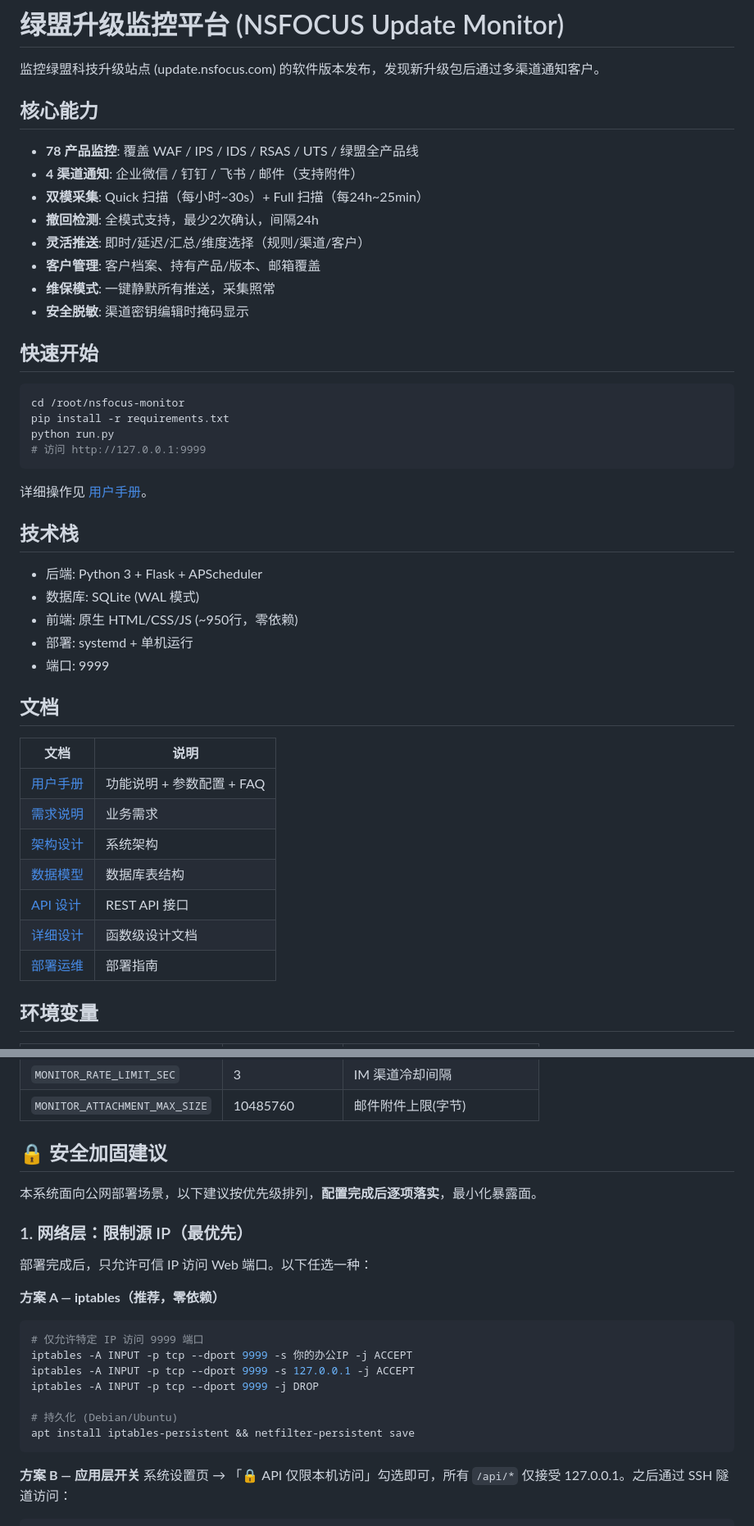
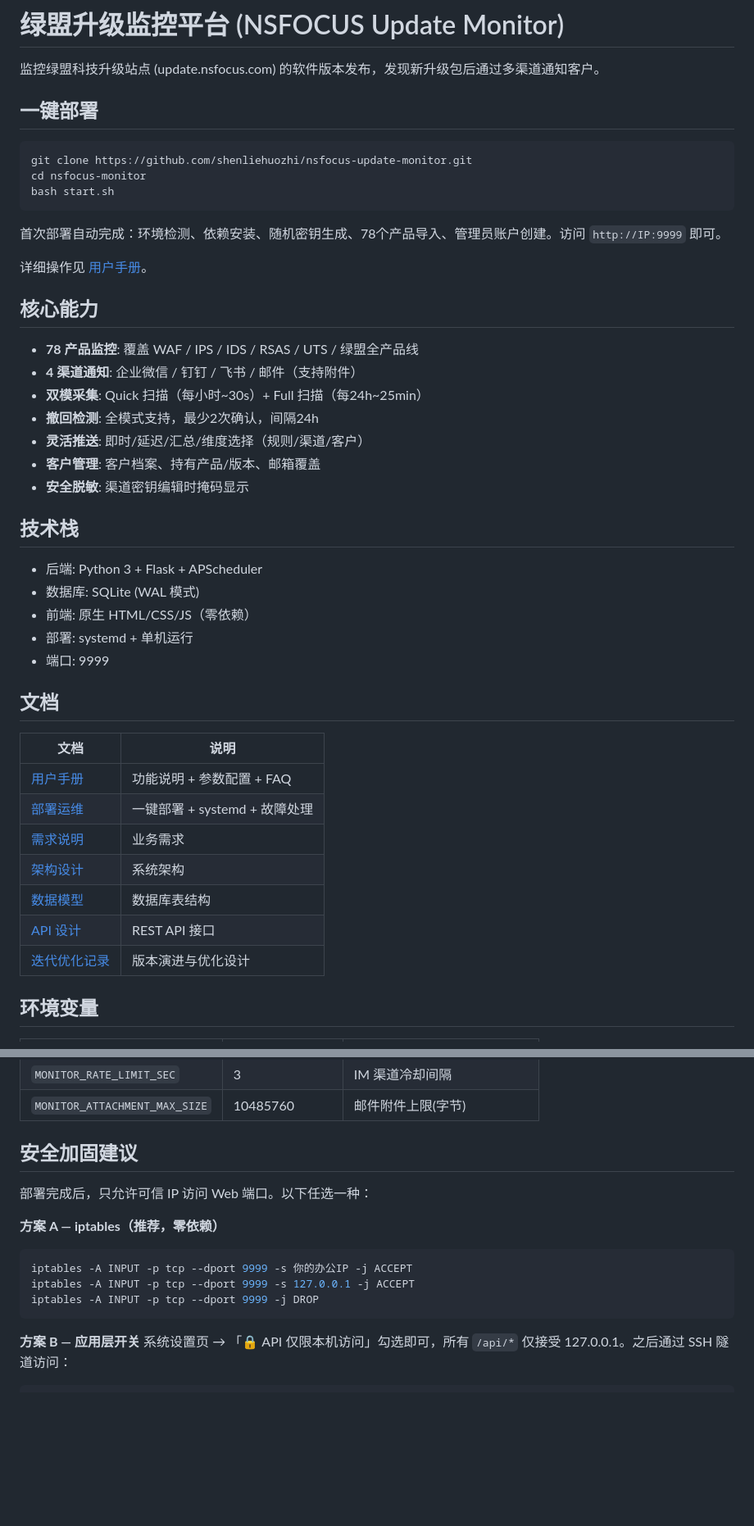
Before and after one commit to shenliehuozhi/nsfocus-update-monitor, a Markdown page: README.md, 2 parts joined by grey strips. Shown at 82% size. GitHub-like rendering; blank space fills up the shorter version.

Commit message:
docs: update deployment guide to one-command deploy
README.md: 一键部署放首位，补充文档索引更新
部署运维.md: 完整重写，从一键部署到systemd到故障处理全流程

````diff
--- a/README.md
+++ b/README.md
@@ -1,6 +1,18 @@
 # 绿盟升级监控平台 (NSFOCUS Update Monitor)
 
 监控绿盟科技升级站点 (update.nsfocus.com) 的软件版本发布，发现新升级包后通过多渠道通知客户。
+
+## 一键部署
+
+```bash
+git clone https://github.com/shenliehuozhi/nsfocus-update-monitor.git
+cd nsfocus-monitor
+bash start.sh
+```
+
+首次部署自动完成：环境检测、依赖安装、随机密钥生成、78个产品导入、管理员账户创建。访问 `http://IP:9999` 即可。
+
+详细操作见 [用户手册](docs/用户手册.md)。
 
 ## 核心能力
 
@@ -10,25 +22,13 @@
 - **撤回检测**: 全模式支持，最少2次确认，间隔24h
 - **灵活推送**: 即时/延迟/汇总/维度选择（规则/渠道/客户）
 - **客户管理**: 客户档案、持有产品/版本、邮箱覆盖
-- **维保模式**: 一键静默所有推送，采集照常
 - **安全脱敏**: 渠道密钥编辑时掩码显示
-
-## 快速开始
-
-```bash
-cd /root/nsfocus-monitor
-pip install -r requirements.txt
-python run.py
-# 访问 http://127.0.0.1:9999
-```
-
-详细操作见 [用户手册](docs/用户手册.md)。
 
 ## 技术栈
 
 - 后端: Python 3 + Flask + APScheduler
 - 数据库: SQLite (WAL 模式)
-- 前端: 原生 HTML/CSS/JS (~950行，零依赖)
+- 前端: 原生 HTML/CSS/JS（零依赖）
 - 部署: systemd + 单机运行
 - 端口: 9999
 
@@ -37,12 +37,12 @@ python run.py
 | 文档 | 说明 |
 |------|------|
 | [用户手册](docs/用户手册.md) | 功能说明 + 参数配置 + FAQ |
+| [部署运维](docs/部署运维.md) | 一键部署 + systemd + 故障处理 |
 | [需求说明](docs/需求说明.md) | 业务需求 |
 | [架构设计](docs/系统架构.md) | 系统架构 |
 | [数据模型](docs/数据模型.md) | 数据库表结构 |
 | [API 设计](docs/API接口文档.md) | REST API 接口 |
-| [详细设计](docs/详细设计.md) | 函数级设计文档 |
-| [部署运维](docs/部署运维.md) | 部署指南 |
+| [迭代优化记录](docs/迭代优化记录.md) | 版本演进与优化设计 |
 
 ## 环境变量
 
@@ -54,23 +54,15 @@ python run.py
 | `MONITOR_RATE_LIMIT_SEC` | 3 | IM 渠道冷却间隔 |
 | `MONITOR_ATTACHMENT_MAX_SIZE` | 10485760 | 邮件附件上限(字节) |
 
-## 🔒 安全加固建议
-
-本系统面向公网部署场景，以下建议按优先级排列，**配置完成后逐项落实**，最小化暴露面。
-
-### 1. 网络层：限制源 IP（最优先）
+## 安全加固建议
 
 部署完成后，只允许可信 IP 访问 Web 端口。以下任选一种：
 
 **方案 A — iptables（推荐，零依赖）**
 ```bash
-# 仅允许特定 IP 访问 9999 端口
 iptables -A INPUT -p tcp --dport 9999 -s 你的办公IP -j ACCEPT
 iptables -A INPUT -p tcp --dport 9999 -s 127.0.0.1 -j ACCEPT
 iptables -A INPUT -p tcp --dport 9999 -j DROP
-
-# 持久化 (Debian/Ubuntu)
-apt install iptables-persistent && netfilter-persistent save
 ```
 
 **方案 B — 应用层开关**
````
Also changed, not shown: docs/部署运维.md (+93 -84 lines).
